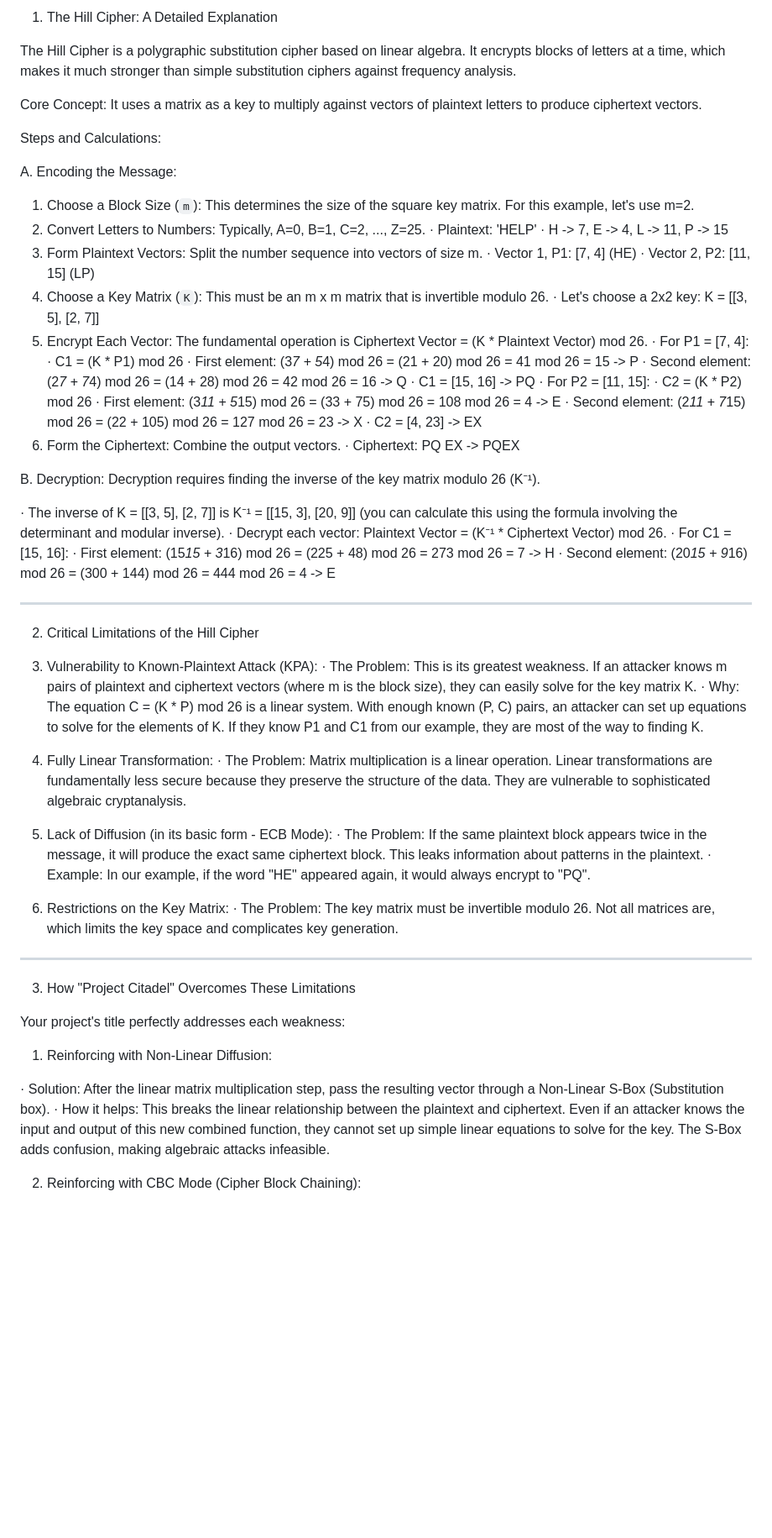
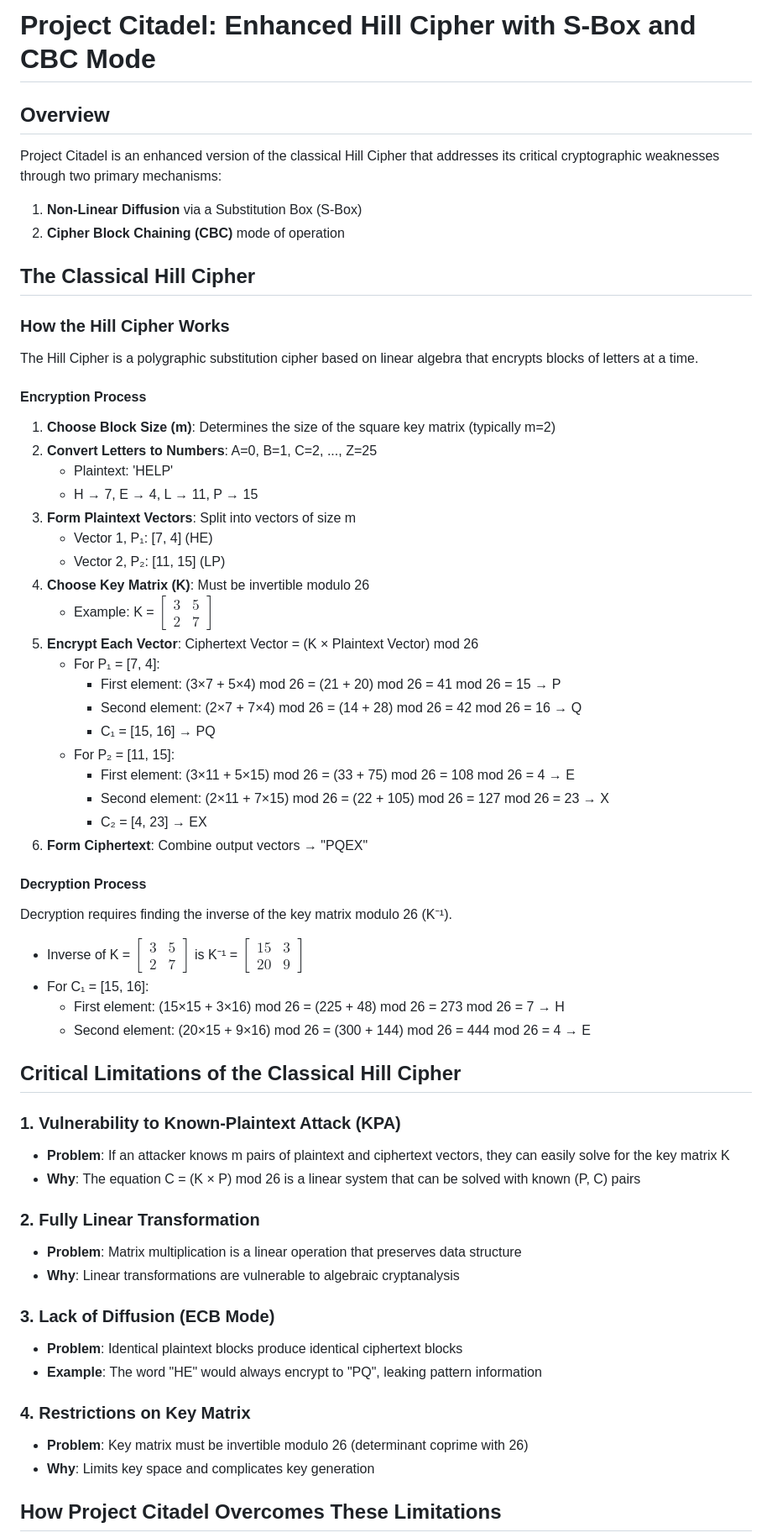
Before and after one commit to manthans2004/Project-Citadel, a Markdown page: hill_cipher_analysis.md, the part around one of its changes. Shown at 84% size. Drawn GitHub-style; blank space fills up the shorter version.

```diff
--- a/hill_cipher_analysis.md
+++ b/hill_cipher_analysis.md
@@ -1,69 +1,65 @@
-1. The Hill Cipher: A Detailed Explanation
+# Project Citadel: Enhanced Hill Cipher with S-Box and CBC Mode
 
-The Hill Cipher is a polygraphic substitution cipher based on linear algebra. It encrypts blocks of letters at a time, which makes it much stronger than simple substitution ciphers against frequency analysis.
+## Overview
 
-Core Concept: It uses a matrix as a key to multiply against vectors of plaintext letters to produce ciphertext vectors.
+Project Citadel is an enhanced version of the classical Hill Cipher that addresses its critical cryptographic weaknesses through two primary mechanisms:
+1. **Non-Linear Diffusion** via a Substitution Box (S-Box)
+2. **Cipher Block Chaining (CBC)** mode of operation
 
-Steps and Calculations:
+## The Classical Hill Cipher
 
-A. Encoding the Message:
+### How the Hill Cipher Works
 
-1. Choose a Block Size (`m`): This determines the size of the square key matrix. For this example, let's use m=2.
-2. Convert Letters to Numbers: Typically, A=0, B=1, C=2, ..., Z=25.
-   · Plaintext: 'HELP'
-   · H -> 7, E -> 4, L -> 11, P -> 15
-3. Form Plaintext Vectors: Split the number sequence into vectors of size m.
-   · Vector 1, P1: [7, 4] (HE)
-   · Vector 2, P2: [11, 15] (LP)
-4. Choose a Key Matrix (`K`): This must be an m x m matrix that is invertible modulo 26.
-   · Let's choose a 2x2 key: K = [[3, 5], [2, 7]]
-5. Encrypt Each Vector: The fundamental operation is Ciphertext Vector = (K * Plaintext Vector) mod 26.
-   · For P1 = [7, 4]:
-     · C1 = (K * P1) mod 26
-     · First element: (3*7 + 5*4) mod 26 = (21 + 20) mod 26 = 41 mod 26 = 15 -> P
-     · Second element: (2*7 + 7*4) mod 26 = (14 + 28) mod 26 = 42 mod 26 = 16 -> Q
-     · C1 = [15, 16] -> PQ
-   · For P2 = [11, 15]:
-     · C2 = (K * P2) mod 26
-     · First element: (3*11 + 5*15) mod 26 = (33 + 75) mod 26 = 108 mod 26 = 4 -> E
-     · Second element: (2*11 + 7*15) mod 26 = (22 + 105) mod 26 = 127 mod 26 = 23 -> X
-     · C2 = [4, 23] -> EX
-6. Form the Ciphertext: Combine the output vectors.
-   · Ciphertext: PQ EX -> PQEX
+The Hill Cipher is a polygraphic substitution cipher based on linear algebra that encrypts blocks of letters at a time.
 
-B. Decryption: Decryption requires finding the inverse of the key matrix modulo 26 (K⁻¹).
+#### Encryption Process
 
-· The inverse of K = [[3, 5], [2, 7]] is K⁻¹ = [[15, 3], [20, 9]] (you can calculate this using the formula involving the determinant and modular inverse).
-· Decrypt each vector: Plaintext Vector = (K⁻¹ * Ciphertext Vector) mod 26.
-· For C1 = [15, 16]:
-  · First element: (15*15 + 3*16) mod 26 = (225 + 48) mod 26 = 273 mod 26 = 7 -> H
-  · Second element: (20*15 + 9*16) mod 26 = (300 + 144) mod 26 = 444 mod 26 = 4 -> E
+1. **Choose Block Size (m)**: Determines the size of the square key matrix (typically m=2)
+2. **Convert Letters to Numbers**: A=0, B=1, C=2, ..., Z=25
+   - Plaintext: 'HELP'
+   - H → 7, E → 4, L → 11, P → 15
+3. **Form Plaintext Vectors**: Split into vectors of size m
+   - Vector 1, P₁: [7, 4] (HE)
+   - Vector 2, P₂: [11, 15] (LP)
+4. **Choose Key Matrix (K)**: Must be invertible modulo 26
+   - Example: K = $\begin{bmatrix} 3 & 5 \\ 2 & 7 \end{bmatrix}$
+5. **Encrypt Each Vector**: Ciphertext Vector = (K × Plaintext Vector) mod 26
+   - For P₁ = [7, 4]:
+     - First element: (3×7 + 5×4) mod 26 = (21 + 20) mod 26 = 41 mod 26 = 15 → P
+     - Second element: (2×7 + 7×4) mod 26 = (14 + 28) mod 26 = 42 mod 26 = 16 → Q
+     - C₁ = [15, 16] → PQ
+   - For P₂ = [11, 15]:
+     - First element: (3×11 + 5×15) mod 26 = (33 + 75) mod 26 = 108 mod 26 = 4 → E
+     - Second element: (2×11 + 7×15) mod 26 = (22 + 105) mod 26 = 127 mod 26 = 23 → X
+     - C₂ = [4, 23] → EX
+6. **Form Ciphertext**: Combine output vectors → "PQEX"
 
----
+#### Decryption Process
 
-2. Critical Limitations of the Hill Cipher
+Decryption requires finding the inverse of the key matrix modulo 26 (K⁻¹).
 
-1. Vulnerability to Known-Plaintext Attack (KPA):
-   · The Problem: This is its greatest weakness. If an attacker knows m pairs of plaintext and ciphertext vectors (where m is the block size), they can easily solve for the key matrix K.
-   · Why: The equation C = (K * P) mod 26 is a linear system. With enough known (P, C) pairs, an attacker can set up equations to solve for the elements of K. If they know P1 and C1 from our example, they are most of the way to finding K.
-2. Fully Linear Transformation:
-   · The Problem: Matrix multiplication is a linear operation. Linear transformations are fundamentally less secure because they preserve the structure of the data. They are vulnerable to sophisticated algebraic cryptanalysis.
-3. Lack of Diffusion (in its basic form - ECB Mode):
-   · The Problem: If the same plaintext block appears twice in the message, it will produce the exact same ciphertext block. This leaks information about patterns in the plaintext.
-   · Example: In our example, if the word "HE" appeared again, it would always encrypt to "PQ".
-4. Restrictions on the Key Matrix:
-   · The Problem: The key matrix must be invertible modulo 26. Not all matrices are, which limits the key space and complicates key generation.
+- Inverse of K = $\begin{bmatrix} 3 & 5 \\ 2 & 7 \end{bmatrix}$ is K⁻¹ = $\begin{bmatrix} 15 & 3 \\ 20 & 9 \end{bmatrix}$
+- For C₁ = [15, 16]:
+  - First element: (15×15 + 3×16) mod 26 = (225 + 48) mod 26 = 273 mod 26 = 7 → H
+  - Second element: (20×15 + 9×16) mod 26 = (300 + 144) mod 26 = 444 mod 26 = 4 → E
 
----
+## Critical Limitations of the Classical Hill Cipher
 
-3. How "Project Citadel" Overcomes These Limitations
+### 1. Vulnerability to Known-Plaintext Attack (KPA)
+- **Problem**: If an attacker knows m pairs of plaintext and ciphertext vectors, they can easily solve for the key matrix K
+- **Why**: The equation C = (K × P) mod 26 is a linear system that can be solved with known (P, C) pairs
 
-Your project's title perfectly addresses each weakness:
+### 2. Fully Linear Transformation
+- **Problem**: Matrix multiplication is a linear operation that preserves data structure
+- **Why**: Linear transformations are vulnerable to algebraic cryptanalysis
 
-1. Reinforcing with Non-Linear Diffusion:
+### 3. Lack of Diffusion (ECB Mode)
+- **Problem**: Identical plaintext blocks produce identical ciphertext blocks
+- **Example**: The word "HE" would always encrypt to "PQ", leaking pattern information
 
-· Solution: After the linear matrix multiplication step, pass the resulting vector through a Non-Linear S-Box (Substitution box).
-· How it helps: This breaks the linear relationship between the plaintext and ciphertext. Even if an attacker knows the input and output of this new combined function, they cannot set up simple linear equations to solve for the key. The S-Box adds confusion, making algebraic attacks infeasible.
+### 4. Restrictions on Key Matrix
+- **Problem**: Key matrix must be invertible modulo 26 (determinant coprime with 26)
+- **Why**: Limits key space and complicates key generation
 
-2. Reinforcing with CBC Mode (Cipher Block Chaining):
+## How Project Citadel Overcomes These Limitations
 
```
Also changed, not shown: other parts of hill_cipher_analysis.md (+63 -13 lines).
